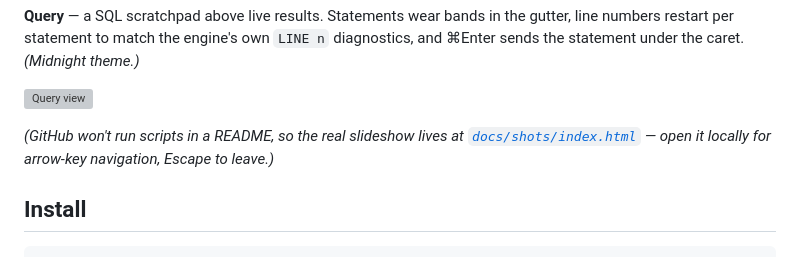
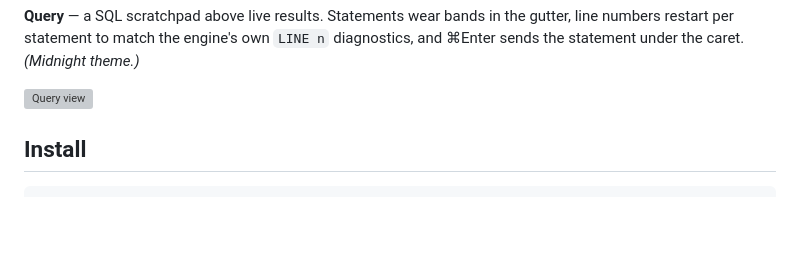
Before and after one commit to shreeve/duckdb-harbor, a Markdown page: README.md, the part around the change. Rendered like a GitHub page; blank space fills up the shorter version; grey boxes are pictures that could not be loaded.

Commit message:
readme: the slideshow note follows the slideshow out (#22)
The carousel page left in 278bc53; the parenthetical pointing at it
goes too — three shots that click through to full resolution need no
apology for not being a slideshow.

```diff
--- a/README.md
+++ b/README.md
@@ -36,10 +36,6 @@ own `LINE n` diagnostics, and ⌘Enter sends the statement under the
 caret. *(Midnight theme.)*
 
 [![Query view](https://raw.githubusercontent.com/shreeve/ducktable/main/docs/shots/03-query.png)](https://raw.githubusercontent.com/shreeve/ducktable/main/docs/shots/03-query.png)
-
-*(GitHub won't run scripts in a README, so the real slideshow lives at
-[`docs/shots/index.html`](docs/shots/index.html) — open it locally for
-arrow-key navigation, Escape to leave.)*
 
 ## Install
 
```
